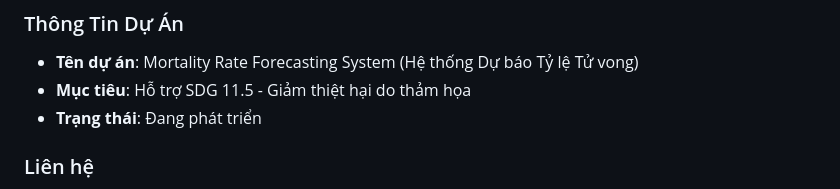
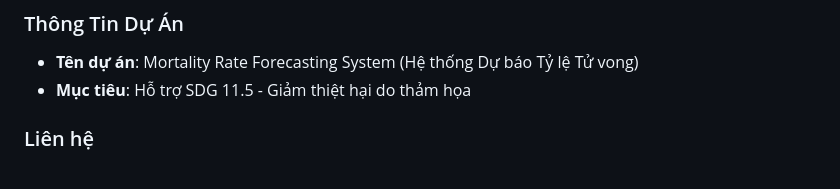
Before and after one commit to NgocMypzg/Mortality_Rate_Forecasting, a Markdown page: README.md, the part around the change. Drawn GitHub-style.

Commit message:
Tổng hợp sản phẩm: Xong

```diff
--- a/README.md
+++ b/README.md
@@ -309,7 +309,6 @@ Chúng tôi hoan nghênh các đóng góp từ cộng đồng. Để đóng góp
 
 - **Tên dự án**: Mortality Rate Forecasting System (Hệ thống Dự báo Tỷ lệ Tử vong)
 - **Mục tiêu**: Hỗ trợ SDG 11.5 - Giảm thiệt hại do thảm họa
-- **Trạng thái**: Đang phát triển
 
 ### Liên hệ
 
```
